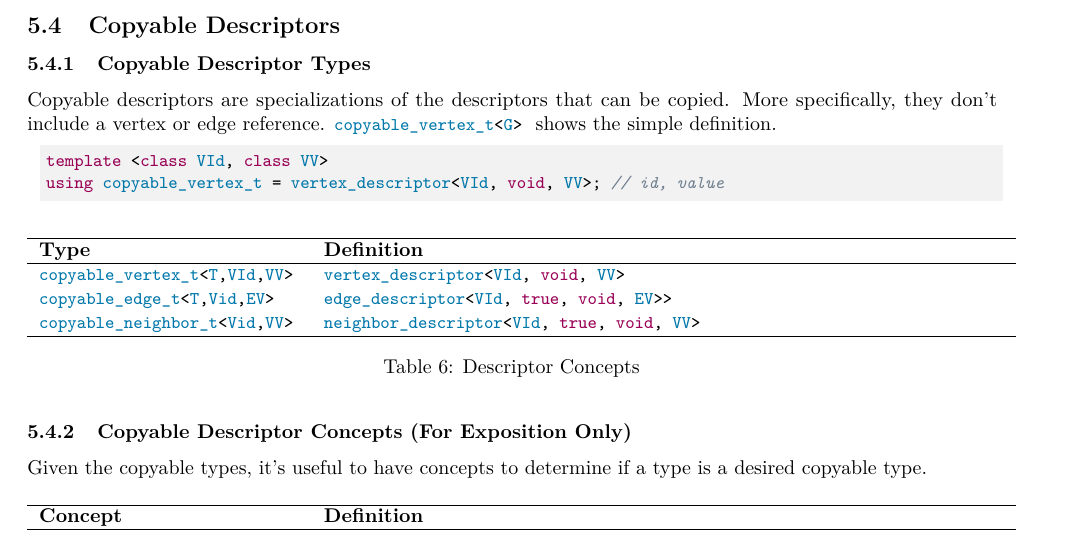
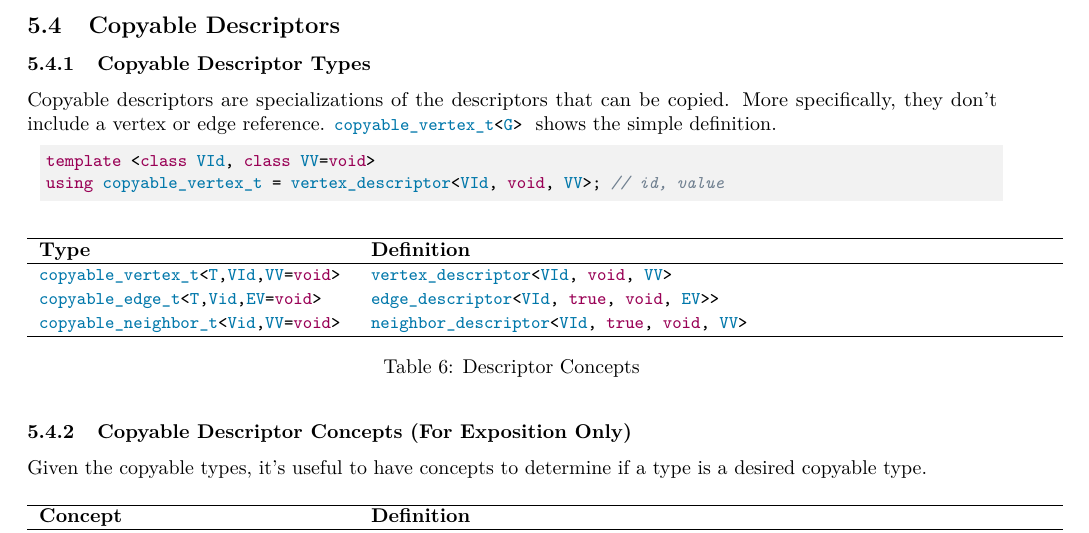
Before and after one commit to stdgraph/P1709, a LaTeX document (D3129_Views.tex, which reads D3129_Views/tex/views.tex): part of page 6 of 10, cut so that both start at the same text. Compiled offline with pdfLaTeX.

Commit message:
Add EV=void and VV=void for copyable structs and concepts

```diff
--- a/D3129_Views/tex/views.tex
+++ b/D3129_Views/tex/views.tex
@@ -190,7 +190,7 @@ Copyable descriptors are specializations of the descriptors that can be copied.
 a vertex or edge reference. \tcode{copyable_vertex_t<G>} shows the simple definition.
 
 \begin{lstlisting}
-template <class VId, class VV>
+template <class VId, class VV=void>
 using copyable_vertex_t = vertex_descriptor<VId, void, VV>; // {id, value}
 \end{lstlisting}
 
@@ -201,9 +201,9 @@ using copyable_vertex_t = vertex_descriptor<VId, void, VV>; // {id, value}
 \hline
     \textbf{Type} & \textbf{Definition} \\
 \hline
-    \tcode{copyable_vertex_t<T,VId,VV>} & \tcode{vertex_descriptor<VId, void, VV>} \\
-    \tcode{copyable_edge_t<T,Vid,EV>} & \tcode{edge_descriptor<VId, true, void, EV>>} \\
-    \tcode{copyable_neighbor_t<Vid,VV>} & \tcode{neighbor_descriptor<VId, true, void, VV>} \\
+    \tcode{copyable_vertex_t<T,VId,VV=void>} & \tcode{vertex_descriptor<VId, void, VV>} \\
+    \tcode{copyable_edge_t<T,Vid,EV=void>} & \tcode{edge_descriptor<VId, true, void, EV>>} \\
+    \tcode{copyable_neighbor_t<Vid,VV=void>} & \tcode{neighbor_descriptor<VId, true, void, VV>} \\
 \hline
 \end{tabular}}
 \caption{Descriptor Concepts}
@@ -221,9 +221,9 @@ Given the copyable types, it's useful to have concepts to determine if a type is
 \hline
     \textbf{Concept} & \textbf{Definition} \\
 \hline
-    \tcode{copyable_vertex<T,VId,VV>} & \tcode{convertible_to<T, copyable_vertex_t<VId, VV>>} \\
-    \tcode{copyable_edge<T,Vid,EV>} & \tcode{convertible_to<T, copyable_edge_t<VId, EV>>} \\
-    \tcode{copyable_neighbor<T,Vid,VV>} & \tcode{convertible_to<T, copyable_neighbor_t<VId, VV>>} \\
+    \tcode{copyable_vertex<T,VId,VV=void>} & \tcode{convertible_to<T, copyable_vertex_t<VId, VV>>} \\
+    \tcode{copyable_edge<T,Vid,EV=void>} & \tcode{convertible_to<T, copyable_edge_t<VId, EV>>} \\
+    \tcode{copyable_neighbor<T,Vid,VV=void>} & \tcode{convertible_to<T, copyable_neighbor_t<VId, VV>>} \\
 \hline
 \end{tabular}}
 \caption{Descriptor Concepts}
```
